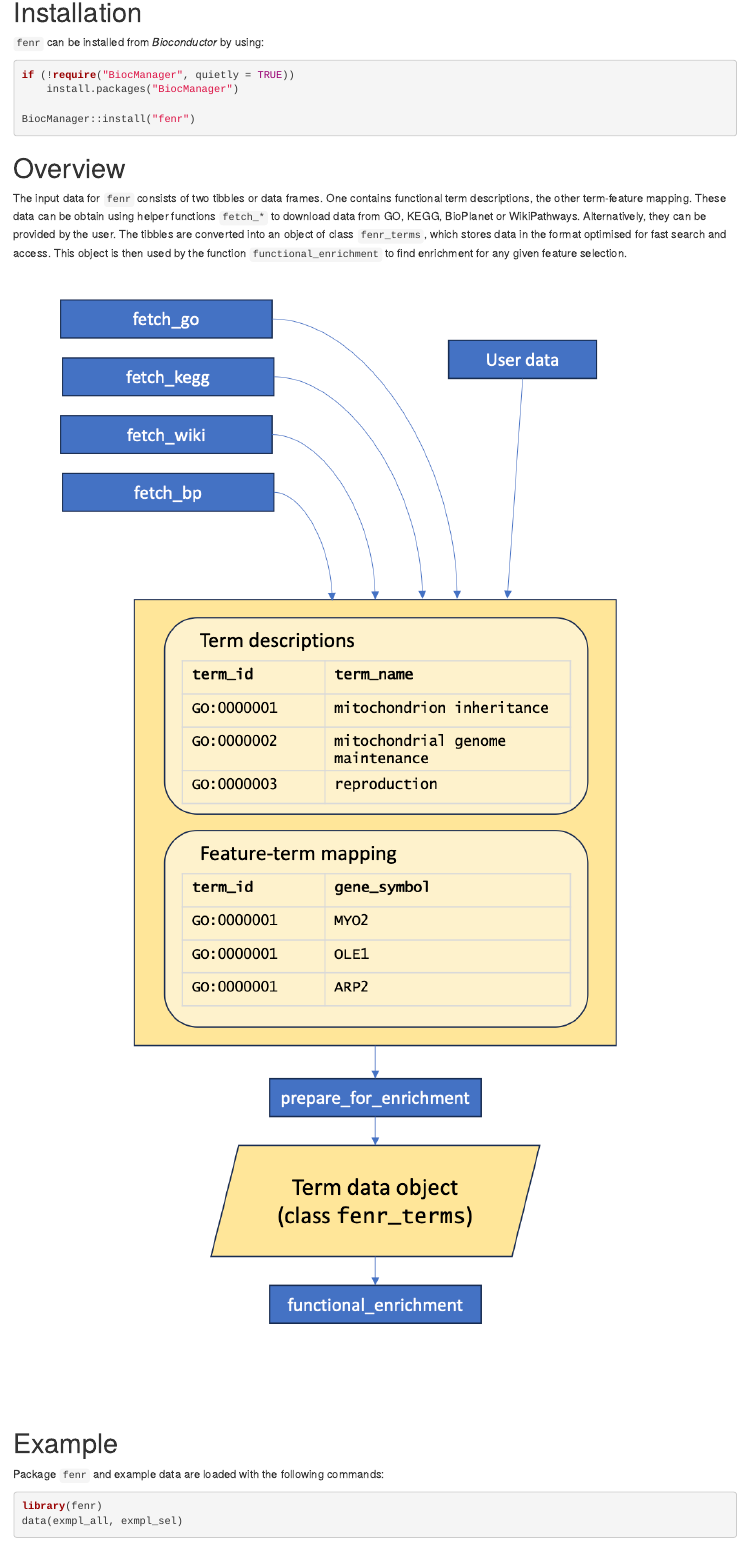
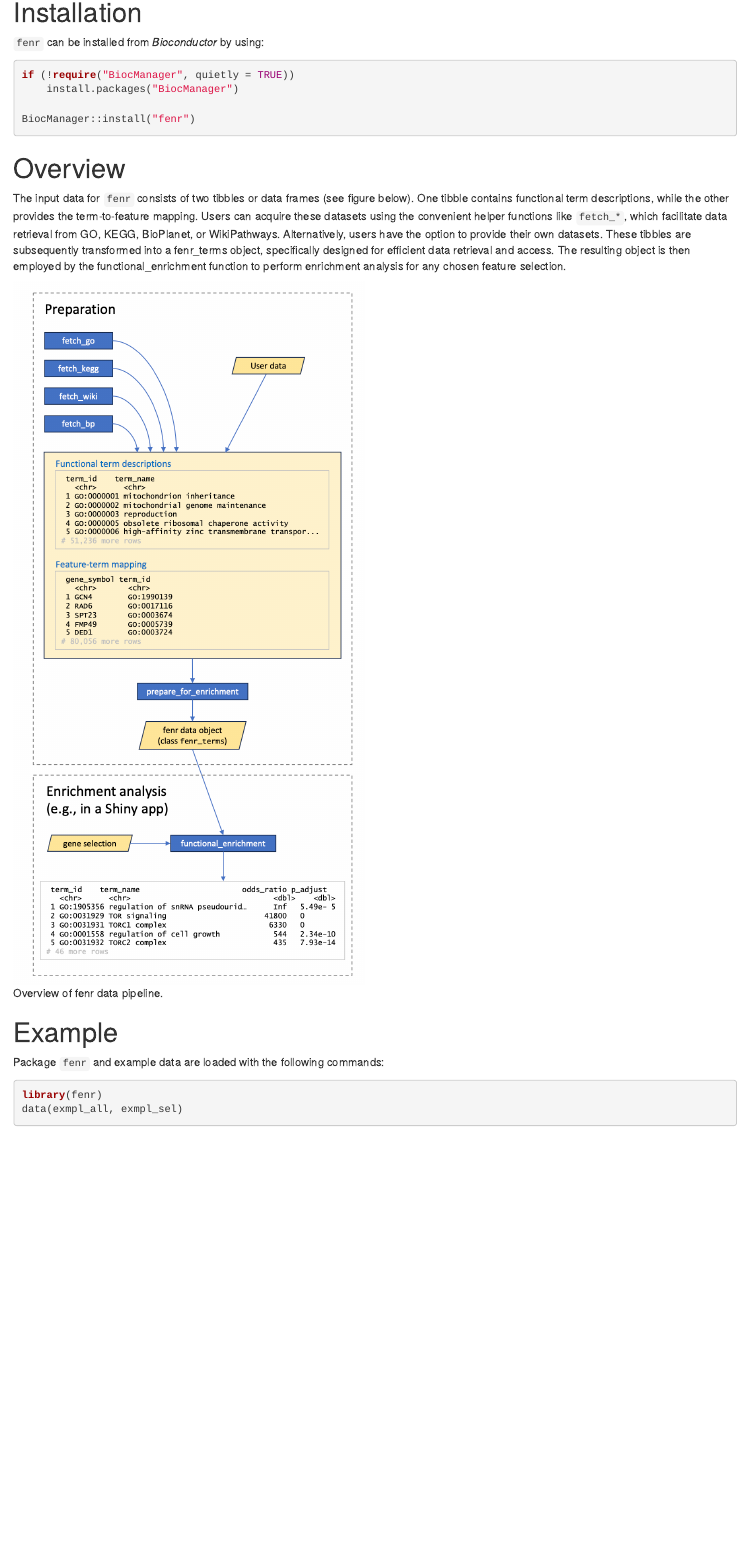
Before and after one commit to bioconductor-source/fenr, an R Markdown document (vignettes/fenr.Rmd): the page in a window 1100 px wide, from 620 px down. Rendered offline with R 4.5, knitr and Pandoc, with nearby package versions; drawn as R Markdown's standard HTML page in place of the format the file asks for; some code elsewhere in the file could not run offline.

Commit message:
Improving the figure

````diff
--- a/vignettes/fenr.Rmd
+++ b/vignettes/fenr.Rmd
@@ -45,9 +45,11 @@ BiocManager::install("fenr")
 
 # Overview
 
-The input data for `fenr` consists of two tibbles or data frames. One contains functional term descriptions, the other term-feature mapping. These data can be obtain using helper functions `fetch_*` to download data from GO, KEGG, BioPlanet or WikiPathways. Alternatively, they can be provided by the user. The tibbles are converted into an object of class `fenr_terms`, which stores data in the format optimised for fast search and access. This object is then used by the function `functional_enrichment` to find enrichment for any given feature selection.
+The input data for `fenr` consists of two tibbles or data frames (see figure below). One tibble contains functional term descriptions, while the other provides the term-to-feature mapping. Users can acquire these datasets using the convenient helper functions like `fetch_*`, which facilitate data retrieval from GO, KEGG, BioPlanet, or WikiPathways. Alternatively, users have the option to provide their own datasets. These tibbles are subsequently transformed into a fenr_terms object, specifically designed for efficient data retrieval and access. The resulting object is then employed by the functional_enrichment function to perform enrichment analysis for any chosen feature selection.
 
-![](overview.png)
+```{r figure, fig.cap="Overview of fenr data pipeline.", echo=FALSE}
+knitr::include_graphics("figures/overview.png")
+```
 
 # Example
 
````
Also changed, not shown: vignettes/figures/overview.png (added), vignettes/overview.png (deleted), 1 other file.
